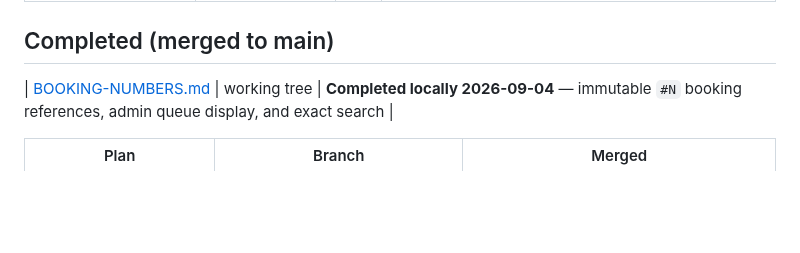
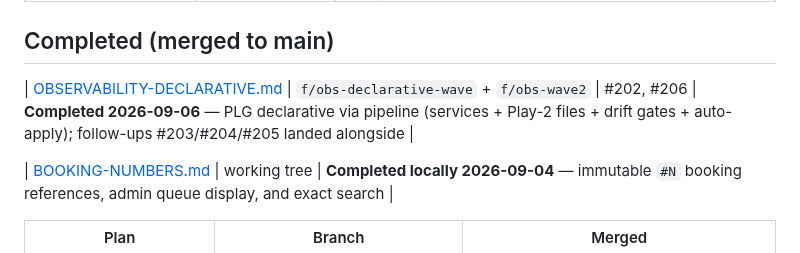
Before and after one commit to cogitoacademy/app, a Markdown page: docs/plans/README.md, the part around the change. Drawn GitHub-style; blank space fills up the shorter version.

Commit message:
docs(plans): mark OBSERVABILITY-DECLARATIVE completed (#207)
Plan implemented via #202 with follow-ups #203/#204/#205/#206. Moved active -> completed, index updated.

```diff
--- a/docs/plans/README.md
+++ b/docs/plans/README.md
@@ -9,6 +9,8 @@
 | [DEPLOYMENT-PLAN.md](active/DEPLOYMENT-PLAN.md)                     | main (merged #115–#118)      | —   | **APPLIED + VERIFIED 2026-09-01** — infra applied 08-31; CD green end-to-end (sha-verified), Phase 2 env wiring operator-confirmed, ACL pasted; Phase 4 closed 2026-09-05 (Kuma wired, rotation verified, PLG declared). Remaining: Phase 5 drills (next operator session), Xendit Live Mode E2E |
 
 ## Completed (merged to main)
+
+| [OBSERVABILITY-DECLARATIVE.md](completed/OBSERVABILITY-DECLARATIVE.md) | `f/obs-declarative-wave` + `f/obs-wave2` | #202, #206 | **Completed 2026-09-06** — PLG declarative via pipeline (services + Play-2 files + drift gates + auto-apply); follow-ups #203/#204/#205 landed alongside |
 
 | [BOOKING-NUMBERS.md](completed/BOOKING-NUMBERS.md) | working tree | **Completed locally 2026-09-04** — immutable `#N` booking references, admin queue display, and exact search |
 
```
Also changed, not shown: 2 other files.
